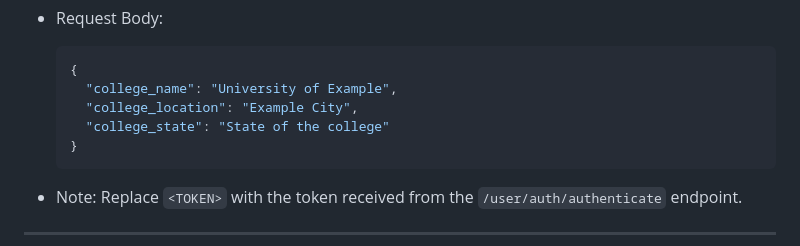
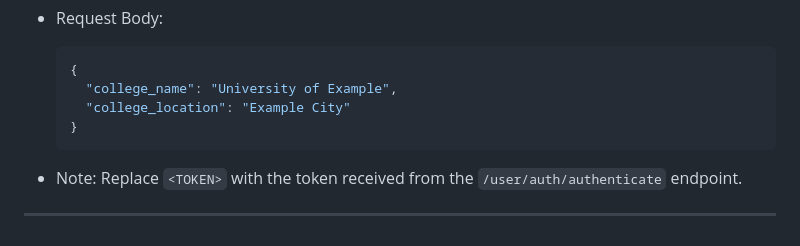
Before and after one commit to TrustTheRole/TTR-Backend, a Markdown page: README.md, the part around the change. Drawn GitHub-style.

Commit message:
feat: updated docs

````diff
--- a/README.md
+++ b/README.md
@@ -248,8 +248,7 @@ in query params:
   ```json
   {
     "college_name": "University of Example",
-    "college_location": "Example City",
-    "college_state": "State of the college"
+    "college_location": "Example City"
   }
   ```
 - Note: Replace `<TOKEN>` with the token received from the `/user/auth/authenticate` endpoint.
````
